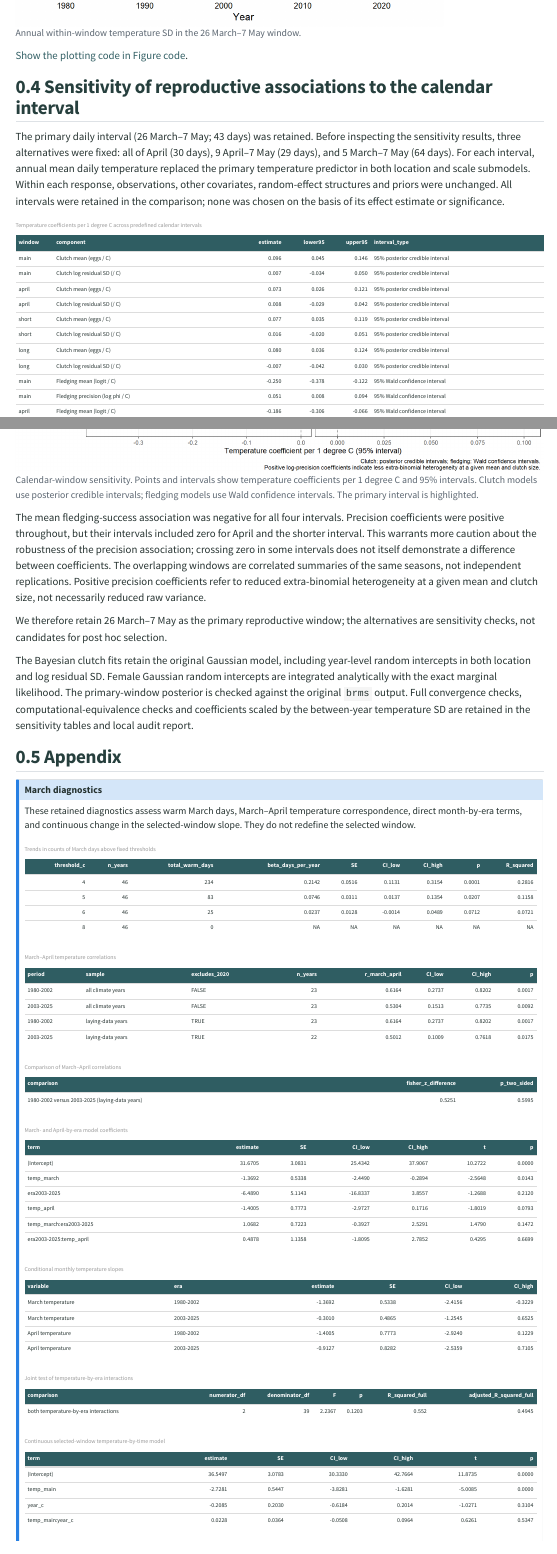
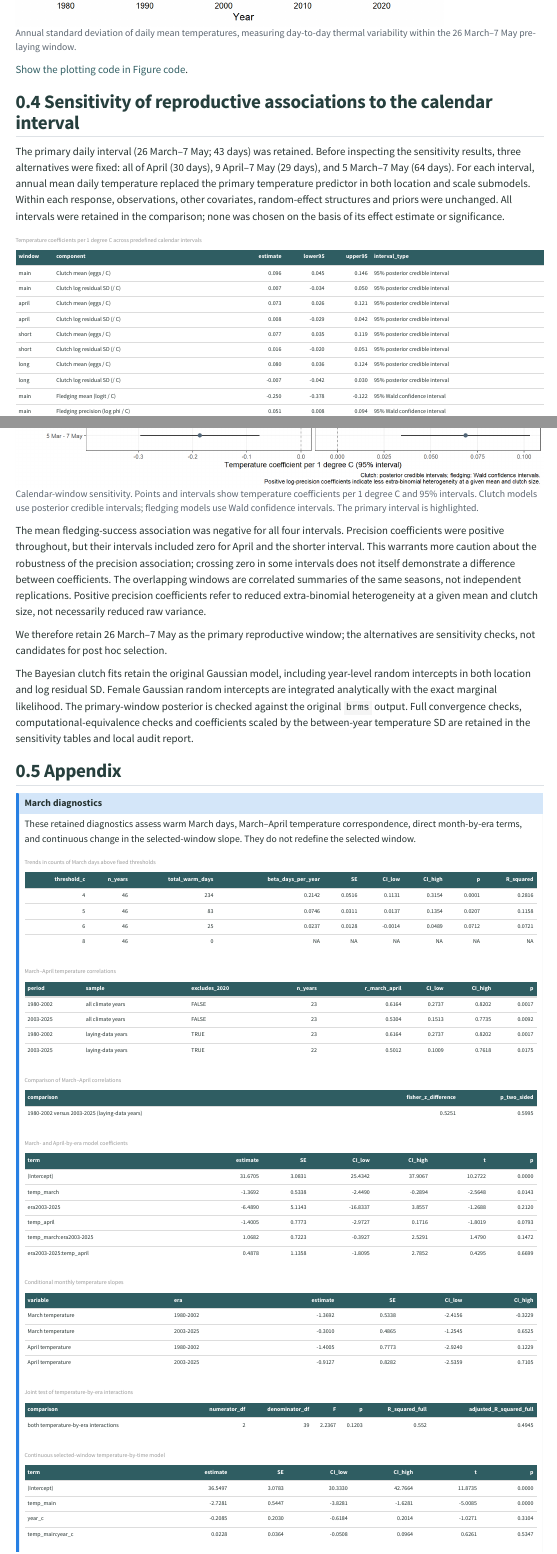
Before and after one commit to anetaarct/thermal-conditions-reproduction-cf, a Quarto document (climate_window.qmd): the page in a window 1100 px wide, from 3530 px down, and a second part further down, joined at a grey line. Rendered offline with R 4.5, knitr and Pandoc in place of Quarto, with nearby package versions; folded parts are opened; some code elsewhere in the file could not run offline; menus at the side of the page are left out.

Commit message:
Specify within-window temperature variability

````diff
--- a/climate_window.qmd
+++ b/climate_window.qmd
@@ -173,7 +173,7 @@
 temp_trends <- read_csv("tables/main_window_temperature_trends.csv",
                         show_col_types = FALSE)
 kable(temp_trends, digits = 4,
-      caption = "Trends in mean temperature and day-to-day thermal variability within the selected window")
+      caption = "Trends in mean temperature and day-to-day thermal variability within the pre-laying window")
 ```
 
 <details class="model-summary">
@@ -215,7 +215,7 @@
 
 ```{r}
 #| echo: false
-#| fig-cap: "Annual within-window temperature SD in the 26 March–7 May window."
+#| fig-cap: "Annual standard deviation of daily mean temperatures, measuring day-to-day thermal variability within the 26 March–7 May pre-laying window."
 knitr::include_graphics("figures/Fig1_temperature_sd_time.png")
 ```
 
````
Also changed, not shown: climate_window.qmd (2 more changed lines), 1 other file.
